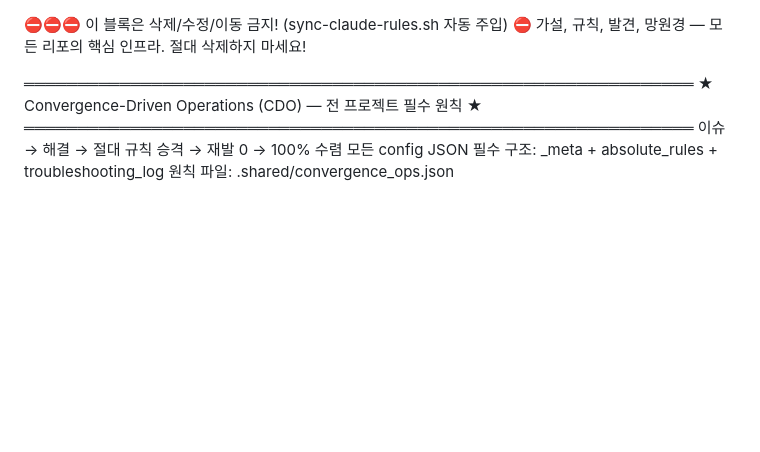
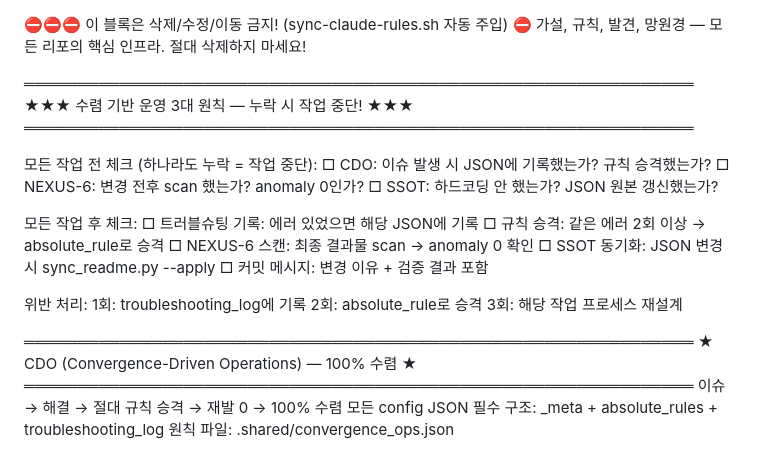
Before and after one commit to dancinlab/papers, a Markdown page: CLAUDE.md, the part around the change. Drawn GitHub-style; blank space fills up the shorter version.

Commit message:
Sync shared work rules from TECS-L

```diff
--- a/CLAUDE.md
+++ b/CLAUDE.md
@@ -3,7 +3,28 @@
   ⛔ 가설, 규칙, 발견, 망원경 — 모든 리포의 핵심 인프라. 절대 삭제하지 마세요!
 
   ═══════════════════════════════════════════════════════════════
-  ★ Convergence-Driven Operations (CDO) — 전 프로젝트 필수 원칙 ★
+  ★★★ 수렴 기반 운영 3대 원칙 — 누락 시 작업 중단! ★★★
+  ═══════════════════════════════════════════════════════════════
+
+  모든 작업 전 체크 (하나라도 누락 = 작업 중단):
+    □ CDO:    이슈 발생 시 JSON에 기록했는가? 규칙 승격했는가?
+    □ NEXUS-6: 변경 전후 scan 했는가? anomaly 0인가?
+    □ SSOT:   하드코딩 안 했는가? JSON 원본 갱신했는가?
+
+  모든 작업 후 체크:
+    □ 트러블슈팅 기록: 에러 있었으면 해당 JSON에 기록
+    □ 규칙 승격:       같은 에러 2회 이상 → absolute_rule로 승격
+    □ NEXUS-6 스캔:    최종 결과물 scan → anomaly 0 확인
+    □ SSOT 동기화:     JSON 변경 시 sync_readme.py --apply
+    □ 커밋 메시지:     변경 이유 + 검증 결과 포함
+
+  위반 처리:
+    1회: troubleshooting_log에 기록
+    2회: absolute_rule로 승격
+    3회: 해당 작업 프로세스 재설계
+
+  ═══════════════════════════════════════════════════════════════
+  ★ CDO (Convergence-Driven Operations) — 100% 수렴 ★
   ═══════════════════════════════════════════════════════════════
     이슈 → 해결 → 절대 규칙 승격 → 재발 0 → 100% 수렴
     모든 config JSON 필수 구조: _meta + absolute_rules + troubleshooting_log
```
